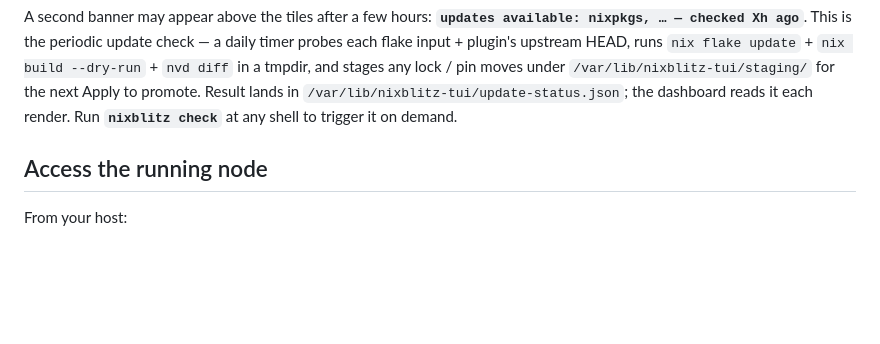
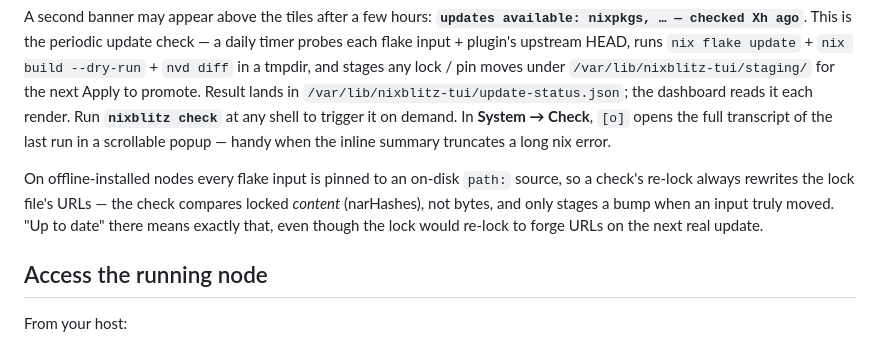
Before and after one commit to raspiblitz/nixblitz, a Markdown page: docs/getting-started.md, the part around the change. Drawn GitHub-style; blank space fills up the shorter version.

```diff
--- a/docs/getting-started.md
+++ b/docs/getting-started.md
@@ -319,7 +319,16 @@ moves under `/var/lib/nixblitz-tui/staging/` for the next Apply
 to promote. Result lands in
 `/var/lib/nixblitz-tui/update-status.json`; the dashboard reads
 it each render. Run **`nixblitz check`** at any shell to trigger
-it on demand.
+it on demand. In **System → Check**, `[o]` opens the full
+transcript of the last run in a scrollable popup — handy when the
+inline summary truncates a long nix error.
+
+On offline-installed nodes every flake input is pinned to an
+on-disk `path:` source, so a check's re-lock always rewrites the
+lock file's URLs — the check compares locked _content_ (narHashes),
+not bytes, and only stages a bump when an input truly moved. "Up to
+date" there means exactly that, even though the lock would re-lock
+to forge URLs on the next real update.
 
 ## Access the running node
 
```
Also changed, not shown: docs/releasing-installer-images.md (+22 -2 lines), 1 other file.
